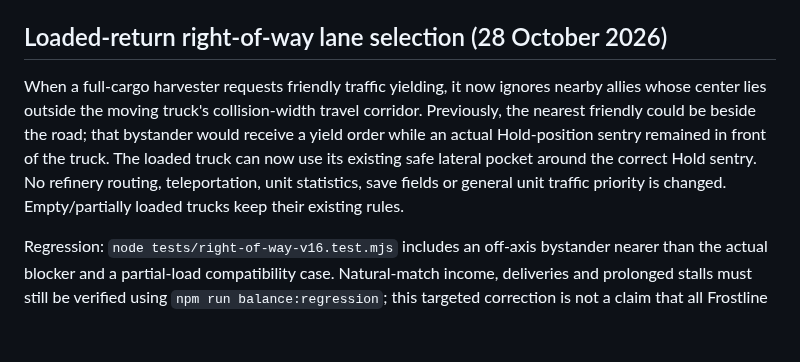
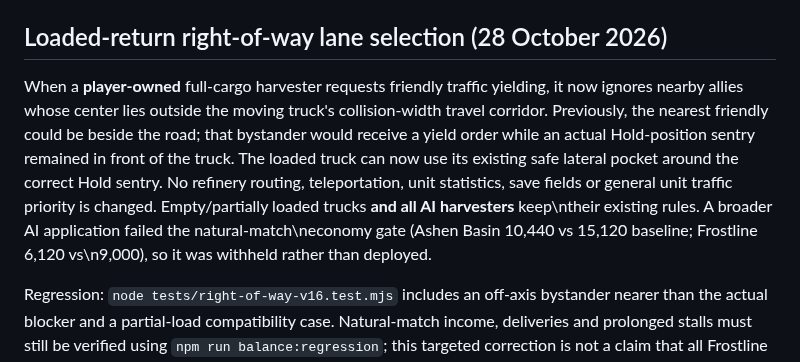
Before and after one commit to shukritobi/chrono-dominion, a Markdown page: docs/AI-HARVESTER-TELEMETRY.md, the part around the change. Drawn GitHub-style; blank space fills up the shorter version.

Commit message:
docs: record failed AI benchmark and player-only scope

```diff
--- a/docs/AI-HARVESTER-TELEMETRY.md
+++ b/docs/AI-HARVESTER-TELEMETRY.md
@@ -183,14 +183,14 @@ Regression: `node tests/right-of-way-v16.test.mjs` checks a parked friendly Hold
 
 ## Loaded-return right-of-way lane selection (28 October 2026)
 
-When a full-cargo harvester requests friendly traffic yielding, it now ignores
+When a **player-owned** full-cargo harvester requests friendly traffic yielding, it now ignores
 nearby allies whose center lies outside the moving truck's collision-width
 travel corridor. Previously, the nearest friendly could be beside the road;
 that bystander would receive a yield order while an actual Hold-position
 sentry remained in front of the truck. The loaded truck can now use its
 existing safe lateral pocket around the correct Hold sentry. No refinery
 routing, teleportation, unit statistics, save fields or general unit traffic
-priority is changed. Empty/partially loaded trucks keep their existing rules.
+priority is changed. Empty/partially loaded trucks **and all AI harvesters** keep\ntheir existing rules. A broader AI application failed the natural-match\neconomy gate (Ashen Basin 10,440 vs 15,120 baseline; Frostline 6,120 vs\n9,000), so it was withheld rather than deployed.
 
 Regression: `node tests/right-of-way-v16.test.mjs` includes an off-axis
 bystander nearer than the actual blocker and a partial-load compatibility
```
